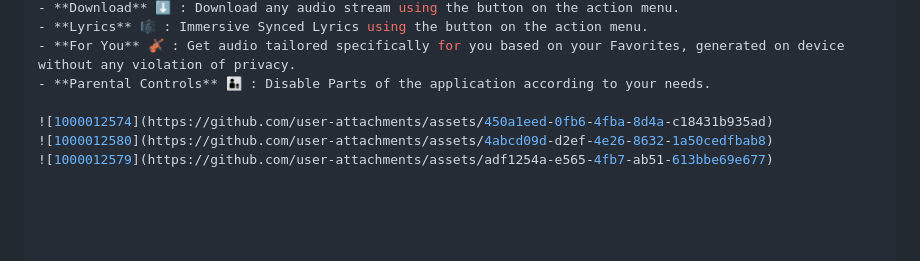
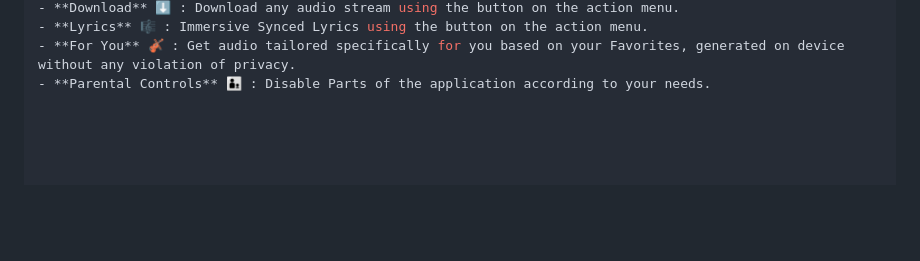
Before and after one commit to cybruGhost/CubicStream, a Markdown page: README.md, the part around the change. GitHub-like rendering; blank space fills up the shorter version.

```diff
--- a/README.md
+++ b/README.md
@@ -39,10 +39,6 @@ cd CubicStream
 - **Lyrics** 🎼 : Immersive Synced Lyrics using the button on the action menu.
 - **For You** 🎻 : Get audio tailored specifically for you based on your Favorites, generated on device without any violation of privacy.
 - **Parental Controls** 👨‍👦 : Disable Parts of the application according to your needs.
-
-![1000012574](https://github.com/user-attachments/assets/450a1eed-0fb6-4fba-8d4a-c18431b935ad)
-![1000012580](https://github.com/user-attachments/assets/4abcd09d-d2ef-4e26-8632-1a50cedfbab8)
-![1000012579](https://github.com/user-attachments/assets/adf1254a-e565-4fb7-ab51-613bbe69e677)
 
 
 
```
